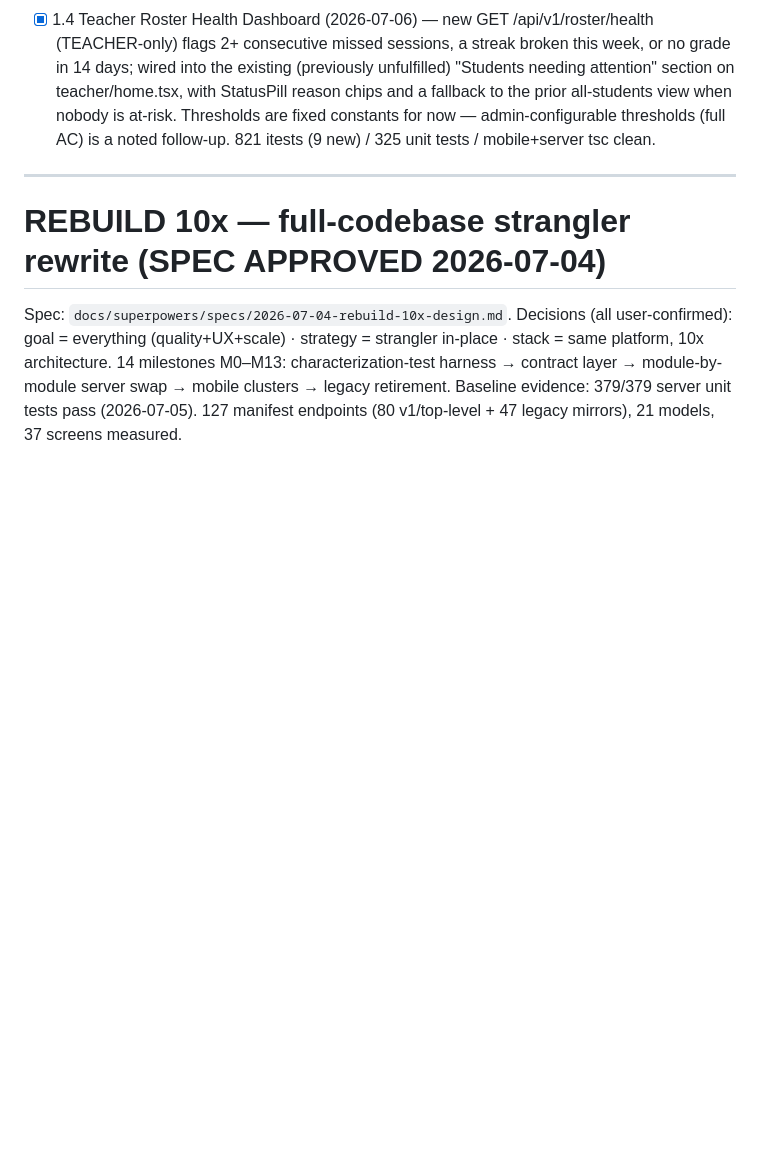
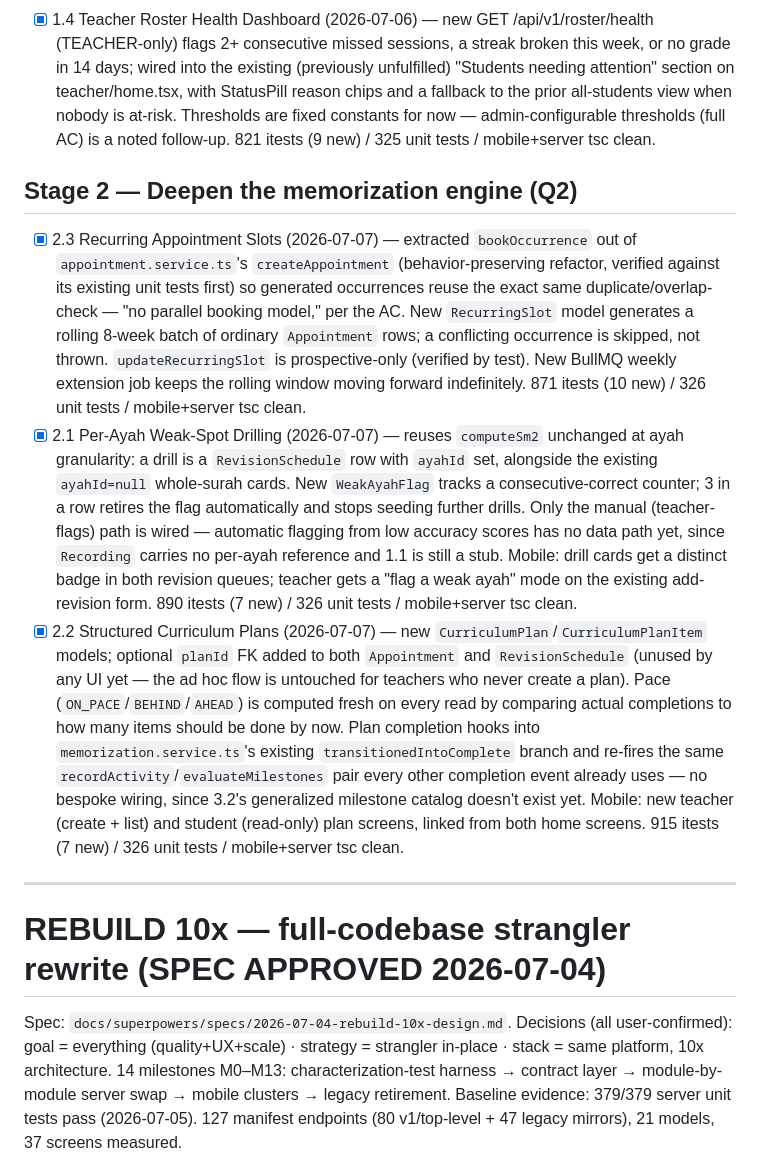
Before and after one commit to haskhrccna/education-management, a Markdown page: tasks/todo.md, the part around the change. Drawn GitHub-style; blank space fills up the shorter version.

Commit message:
docs(todo): mark roadmap Stage 2 complete (2.1-2.3)
Co-Authored-By: Claude Fable 5 <noreply@anthropic.com>

```diff
--- a/tasks/todo.md
+++ b/tasks/todo.md
@@ -33,6 +33,33 @@ feature branch off `main`, merged when its features are green.
       StatusPill reason chips and a fallback to the prior all-students view when nobody is at-risk. Thresholds
       are fixed constants for now — admin-configurable thresholds (full AC) is a noted follow-up. 821 itests
       (9 new) / 325 unit tests / mobile+server tsc clean.
+
+## Stage 2 — Deepen the memorization engine (Q2)
+
+- [x] 2.3 Recurring Appointment Slots (2026-07-07) — extracted `bookOccurrence` out of
+      `appointment.service.ts`'s `createAppointment` (behavior-preserving refactor, verified against its
+      existing unit tests first) so generated occurrences reuse the exact same duplicate/overlap-check —
+      "no parallel booking model," per the AC. New `RecurringSlot` model generates a rolling 8-week batch of
+      ordinary `Appointment` rows; a conflicting occurrence is skipped, not thrown. `updateRecurringSlot` is
+      prospective-only (verified by test). New BullMQ weekly extension job keeps the rolling window moving
+      forward indefinitely. 871 itests (10 new) / 326 unit tests / mobile+server tsc clean.
+- [x] 2.1 Per-Ayah Weak-Spot Drilling (2026-07-07) — reuses `computeSm2` unchanged at ayah granularity: a
+      drill is a `RevisionSchedule` row with `ayahId` set, alongside the existing `ayahId=null` whole-surah
+      cards. New `WeakAyahFlag` tracks a consecutive-correct counter; 3 in a row retires the flag automatically
+      and stops seeding further drills. Only the manual (teacher-flags) path is wired — automatic flagging
+      from low accuracy scores has no data path yet, since `Recording` carries no per-ayah reference and 1.1
+      is still a stub. Mobile: drill cards get a distinct badge in both revision queues; teacher gets a
+      "flag a weak ayah" mode on the existing add-revision form. 890 itests (7 new) / 326 unit tests /
+      mobile+server tsc clean.
+- [x] 2.2 Structured Curriculum Plans (2026-07-07) — new `CurriculumPlan`/`CurriculumPlanItem` models; optional
+      `planId` FK added to both `Appointment` and `RevisionSchedule` (unused by any UI yet — the ad hoc flow
+      is untouched for teachers who never create a plan). Pace (`ON_PACE`/`BEHIND`/`AHEAD`) is computed fresh
+      on every read by comparing actual completions to how many items should be done by now. Plan completion
+      hooks into `memorization.service.ts`'s existing `transitionedIntoComplete` branch and re-fires the same
+      `recordActivity`/`evaluateMilestones` pair every other completion event already uses — no bespoke wiring,
+      since 3.2's generalized milestone catalog doesn't exist yet. Mobile: new teacher (create + list) and
+      student (read-only) plan screens, linked from both home screens. 915 itests (7 new) / 326 unit tests /
+      mobile+server tsc clean.
 
 ---
 
```
